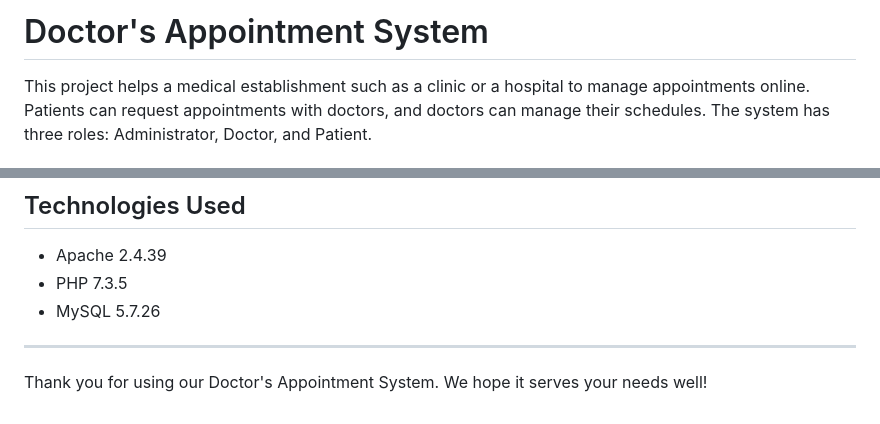
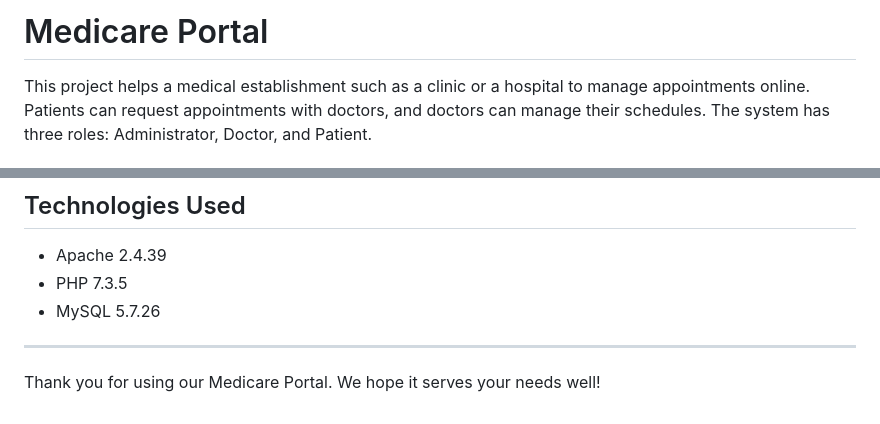
Before and after one commit to prathamesh901/Medicare-Portal, a Markdown page: README.md, 2 parts joined by grey strips. Rendered like a GitHub page.

```diff
--- a/README.md
+++ b/README.md
@@ -1,4 +1,4 @@
-# Doctor's Appointment System
+# Medicare Portal
 
 This project helps a medical establishment such as a clinic or a hospital to manage appointments online. Patients can request appointments with doctors, and doctors can manage their schedules. The system has three roles: Administrator, Doctor, and Patient.
 
@@ -110,4 +110,4 @@ Use the following credentials to log in as Admin, Doctor, or Patient:
 
 ---
 
-Thank you for using our Doctor's Appointment System. We hope it serves your needs well!
+Thank you for using our Medicare Portal. We hope it serves your needs well!
```
